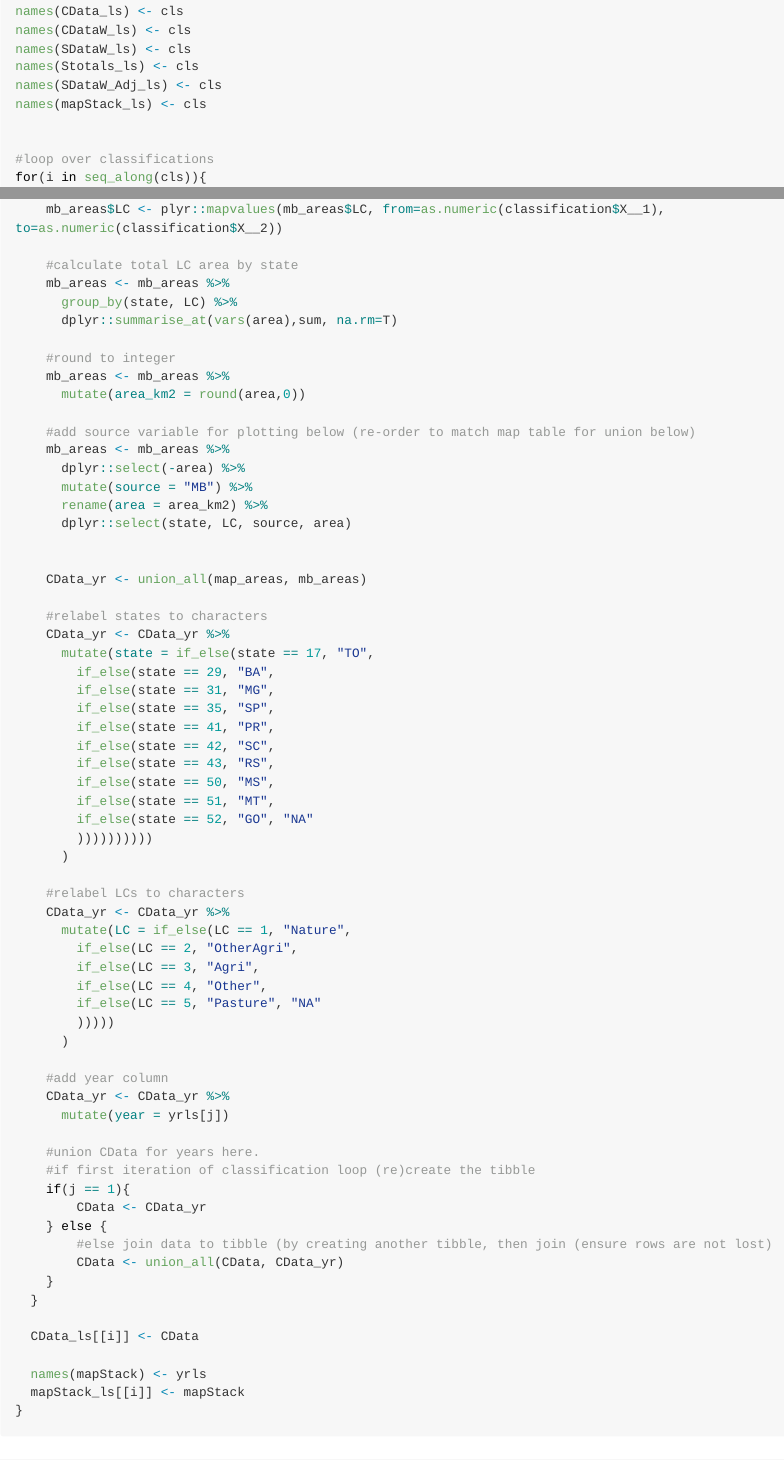
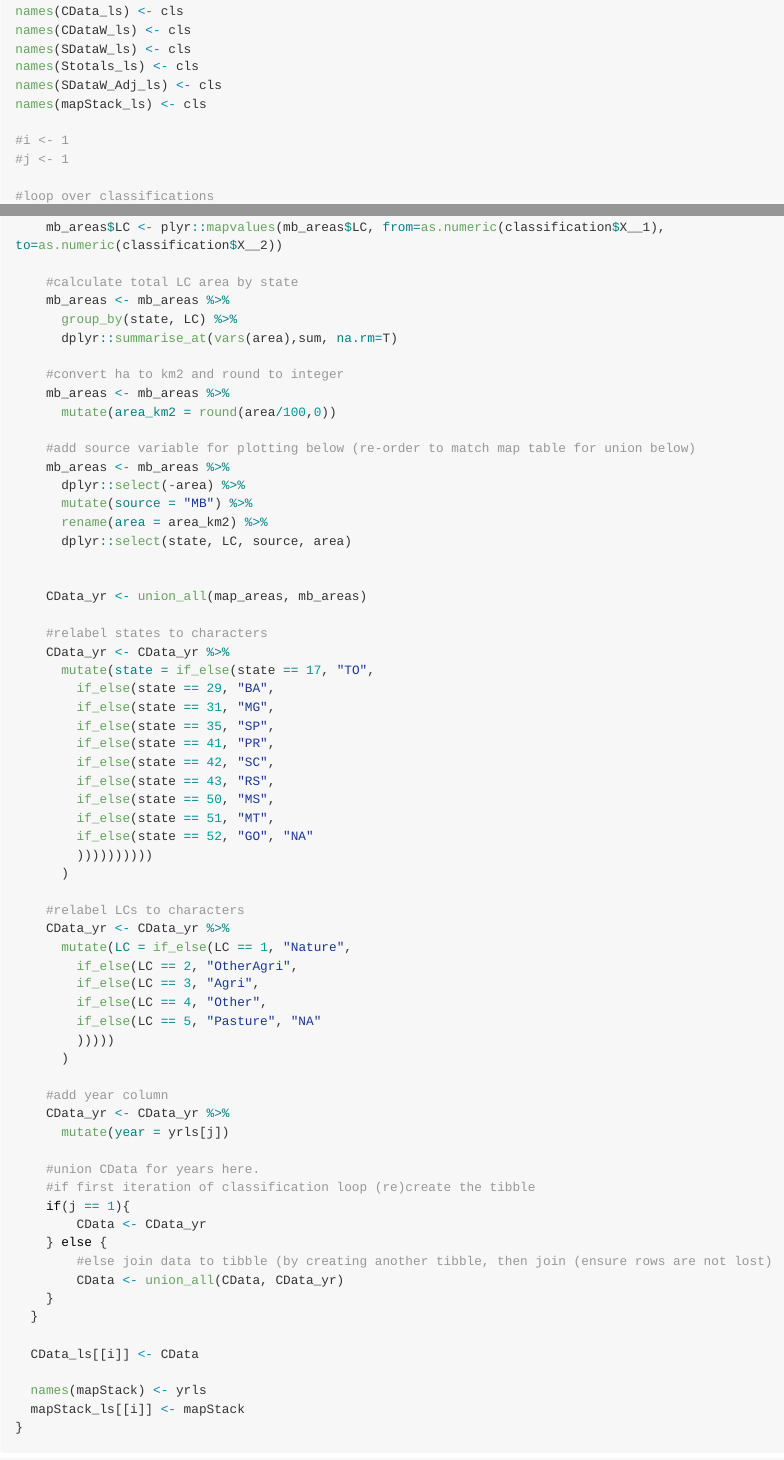
Before and after one commit to jamesdamillington/BrazilInputMaps, an R Markdown document (ClassificationComparison.Rmd): the page in a window 1100 px wide, from 2130 px down, and a second part further down, joined at a grey line. The pictures show the output file ClassificationComparison.md that the author committed with the source, drawn offline in the style of GitHub; long lines of code are wrapped.

Commit message:
fix bug to convert MapBiomas data from ha to km2

```diff
--- a/ClassificationComparison.Rmd
+++ b/ClassificationComparison.Rmd
@@ -123,6 +123,8 @@ names(Stotals_ls) <- cls
 names(SDataW_Adj_ls) <- cls
 names(mapStack_ls) <- cls
 
+#i <- 1
+#j <- 1
 
 #loop over classifications
 for(i in seq_along(cls)){
@@ -258,9 +260,9 @@ for(i in seq_along(cls)){
       group_by(state, LC) %>%
       dplyr::summarise_at(vars(area),sum, na.rm=T)
 
-    #round to integer
+    #convert ha to km2 and round to integer
     mb_areas <- mb_areas %>%
-      mutate(area_km2 = round(area,0))
+      mutate(area_km2 = round(area/100,0))
 
     #add source variable for plotting below (re-order to match map table for union below)
     mb_areas <- mb_areas %>%
```
Also changed, not shown: ClassificationComparison.md, 8 other files.
